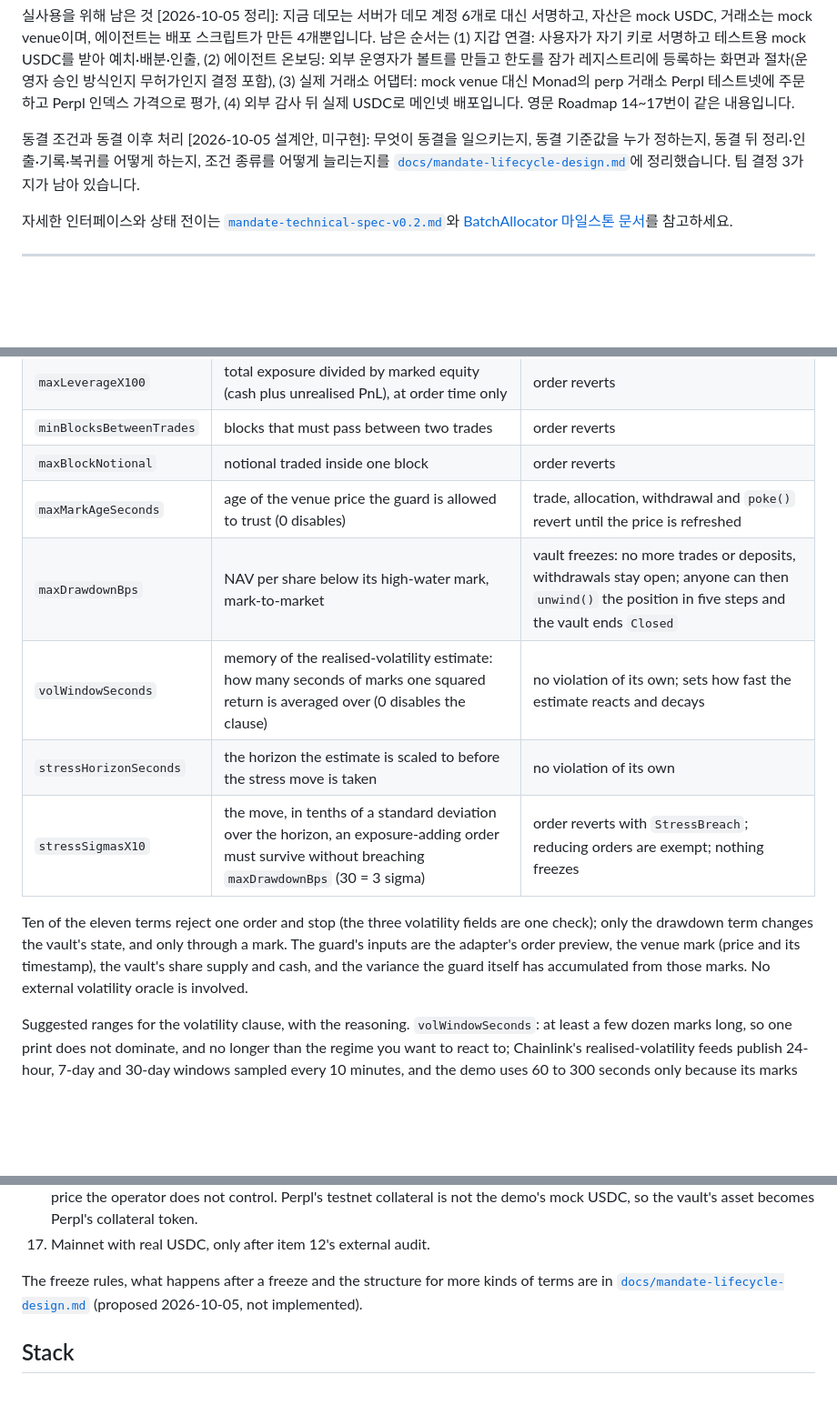
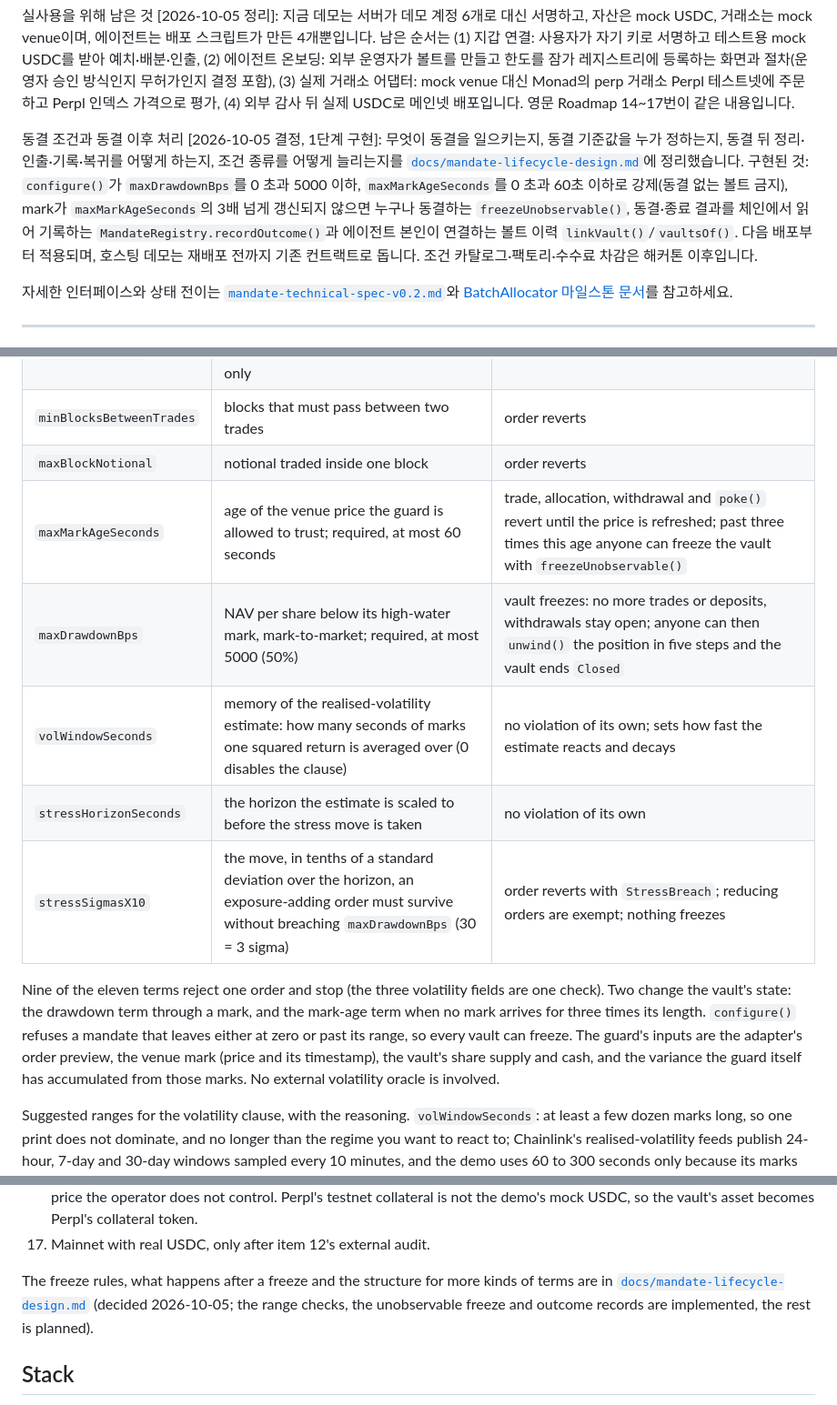
Before and after one commit to jiwon000/mandate, a Markdown page: README.md, 3 parts joined by grey strips. Shown at 91% size. Rendered like a GitHub page; blank space fills up the shorter version.

Commit message:
docs: confirm lifecycle decisions and record what is implemented
Co-Authored-By: Claude Opus 5.5 <noreply@anthropic.com>

```diff
--- a/README.md
+++ b/README.md
@@ -127,7 +127,7 @@ Privacy 화면 연결 [구현 기준 2026-10-04]: `chain.mjs`가 배포 시 4개
 
 실사용을 위해 남은 것 [2026-10-05 정리]: 지금 데모는 서버가 데모 계정 6개로 대신 서명하고, 자산은 mock USDC, 거래소는 mock venue이며, 에이전트는 배포 스크립트가 만든 4개뿐입니다. 남은 순서는 (1) 지갑 연결: 사용자가 자기 키로 서명하고 테스트용 mock USDC를 받아 예치·배분·인출, (2) 에이전트 온보딩: 외부 운영자가 볼트를 만들고 한도를 잠가 레지스트리에 등록하는 화면과 절차(운영자 승인 방식인지 무허가인지 결정 포함), (3) 실제 거래소 어댑터: mock venue 대신 Monad의 perp 거래소 Perpl 테스트넷에 주문하고 Perpl 인덱스 가격으로 평가, (4) 외부 감사 뒤 실제 USDC로 메인넷 배포입니다. 영문 Roadmap 14~17번이 같은 내용입니다.
 
-동결 조건과 동결 이후 처리 [2026-10-05 설계안, 미구현]: 무엇이 동결을 일으키는지, 동결 기준값을 누가 정하는지, 동결 뒤 정리·인출·기록·복귀를 어떻게 하는지, 조건 종류를 어떻게 늘리는지를 [`docs/mandate-lifecycle-design.md`](docs/mandate-lifecycle-design.md)에 정리했습니다. 팀 결정 3가지가 남아 있습니다.
+동결 조건과 동결 이후 처리 [2026-10-05 결정, 1단계 구현]: 무엇이 동결을 일으키는지, 동결 기준값을 누가 정하는지, 동결 뒤 정리·인출·기록·복귀를 어떻게 하는지, 조건 종류를 어떻게 늘리는지를 [`docs/mandate-lifecycle-design.md`](docs/mandate-lifecycle-design.md)에 정리했습니다. 구현된 것: `configure()`가 `maxDrawdownBps`를 0 초과 5000 이하, `maxMarkAgeSeconds`를 0 초과 60초 이하로 강제(동결 없는 볼트 금지), mark가 `maxMarkAgeSeconds`의 3배 넘게 갱신되지 않으면 누구나 동결하는 `freezeUnobservable()`, 동결·종료 결과를 체인에서 읽어 기록하는 `MandateRegistry.recordOutcome()`과 에이전트 본인이 연결하는 볼트 이력 `linkVault()`/`vaultsOf()`. 다음 배포부터 적용되며, 호스팅 데모는 재배포 전까지 기존 컨트랙트로 돕니다. 조건 카탈로그·팩토리·수수료 차감은 해커톤 이후입니다.
 
 자세한 인터페이스와 상태 전이는 [`mandate-technical-spec-v0.2.md`](mandate-technical-spec-v0.2.md)와 [BatchAllocator 마일스톤 문서](docs/batch-allocator-milestone2.md)를 참고하세요.
 
@@ -277,13 +277,13 @@ Custody and execution permissions are enforced on-chain. Market-value risk limit
 | `maxLeverageX100` | total exposure divided by marked equity (cash plus unrealised PnL), at order time only | order reverts |
 | `minBlocksBetweenTrades` | blocks that must pass between two trades | order reverts |
 | `maxBlockNotional` | notional traded inside one block | order reverts |
-| `maxMarkAgeSeconds` | age of the venue price the guard is allowed to trust (0 disables) | trade, allocation, withdrawal and `poke()` revert until the price is refreshed |
-| `maxDrawdownBps` | NAV per share below its high-water mark, mark-to-market | vault freezes: no more trades or deposits, withdrawals stay open; anyone can then `unwind()` the position in five steps and the vault ends `Closed` |
+| `maxMarkAgeSeconds` | age of the venue price the guard is allowed to trust; required, at most 60 seconds | trade, allocation, withdrawal and `poke()` revert until the price is refreshed; past three times this age anyone can freeze the vault with `freezeUnobservable()` |
+| `maxDrawdownBps` | NAV per share below its high-water mark, mark-to-market; required, at most 5000 (50%) | vault freezes: no more trades or deposits, withdrawals stay open; anyone can then `unwind()` the position in five steps and the vault ends `Closed` |
 | `volWindowSeconds` | memory of the realised-volatility estimate: how many seconds of marks one squared return is averaged over (0 disables the clause) | no violation of its own; sets how fast the estimate reacts and decays |
 | `stressHorizonSeconds` | the horizon the estimate is scaled to before the stress move is taken | no violation of its own |
 | `stressSigmasX10` | the move, in tenths of a standard deviation over the horizon, an exposure-adding order must survive without breaching `maxDrawdownBps` (30 = 3 sigma) | order reverts with `StressBreach`; reducing orders are exempt; nothing freezes |
 
-Ten of the eleven terms reject one order and stop (the three volatility fields are one check); only the drawdown term changes the vault's state, and only through a mark. The guard's inputs are the adapter's order preview, the venue mark (price and its timestamp), the vault's share supply and cash, and the variance the guard itself has accumulated from those marks. No external volatility oracle is involved.
+Nine of the eleven terms reject one order and stop (the three volatility fields are one check). Two change the vault's state: the drawdown term through a mark, and the mark-age term when no mark arrives for three times its length. `configure()` refuses a mandate that leaves either at zero or past its range, so every vault can freeze. The guard's inputs are the adapter's order preview, the venue mark (price and its timestamp), the vault's share supply and cash, and the variance the guard itself has accumulated from those marks. No external volatility oracle is involved.
 
 Suggested ranges for the volatility clause, with the reasoning. `volWindowSeconds`: at least a few dozen marks long, so one print does not dominate, and no longer than the regime you want to react to; Chainlink's realised-volatility feeds publish 24-hour, 7-day and 30-day windows sampled every 10 minutes, and the demo uses 60 to 300 seconds only because its marks arrive every second. `stressHorizonSeconds`: the time it takes to get out, which for a frozen vault is five `unwind()` blocks plus however long nobody calls them; 60 seconds to a day. `stressSigmasX10`: 20 to 40, two to four standard deviations, with 30 as the default; exchange portfolio-margin systems also stress against fixed scenario moves, but the exact ranges they use have not been verified here and are not quoted. Volatility-targeted position sizing is known to cut the left tail of returns (Man Group, "The Impact of Volatility Targeting"), which is the effect the clause borrows.
 
@@ -375,7 +375,7 @@ From demo to real use (2026-10-05). Today the live demo signs for its visitors w
 16. A real venue adapter. An `IVenueAdapter` for Perpl, the perp exchange on Monad, in place of MockVenue: orders go to Perpl's testnet contracts and equity is marked at Perpl's index price, so a mandate bounds real fills, real slippage and a price the operator does not control. Perpl's testnet collateral is not the demo's mock USDC, so the vault's asset becomes Perpl's collateral token.
 17. Mainnet with real USDC, only after item 12's external audit.
 
-The freeze rules, what happens after a freeze and the structure for more kinds of terms are in [`docs/mandate-lifecycle-design.md`](docs/mandate-lifecycle-design.md) (proposed 2026-10-05, not implemented).
+The freeze rules, what happens after a freeze and the structure for more kinds of terms are in [`docs/mandate-lifecycle-design.md`](docs/mandate-lifecycle-design.md) (decided 2026-10-05; the range checks, the unobservable freeze and outcome records are implemented, the rest is planned).
 
 ## Stack
 
```
Also changed, not shown: docs/mandate-lifecycle-design.md (+21 -10 lines).
